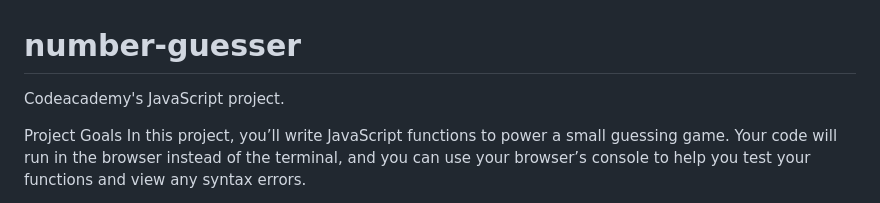
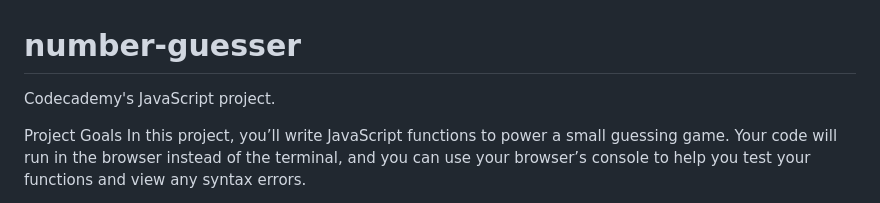
Before and after one commit to iamvldmrbrvkv/number-guesser, a Markdown page: README.md, the part around the change. GitHub-like rendering.

```diff
--- a/README.md
+++ b/README.md
@@ -1,5 +1,5 @@
 # number-guesser
-Codeacademy's JavaScript project.
+Codecademy's JavaScript project.
 
 Project Goals
 In this project, you’ll write JavaScript functions to power a small guessing game. Your code will run in the browser instead of the terminal, and you can use your browser’s console to help you test your functions and view any syntax errors.
```
